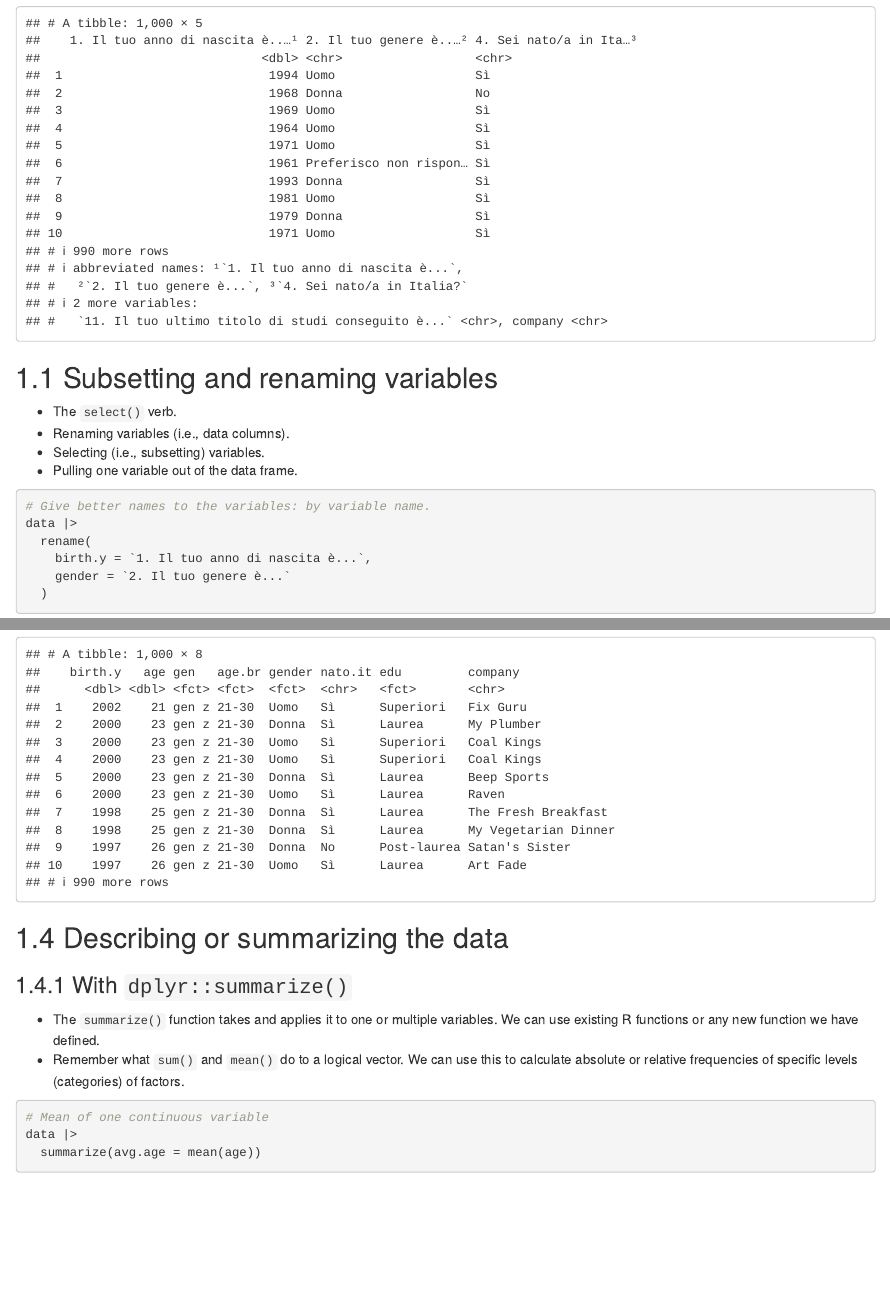
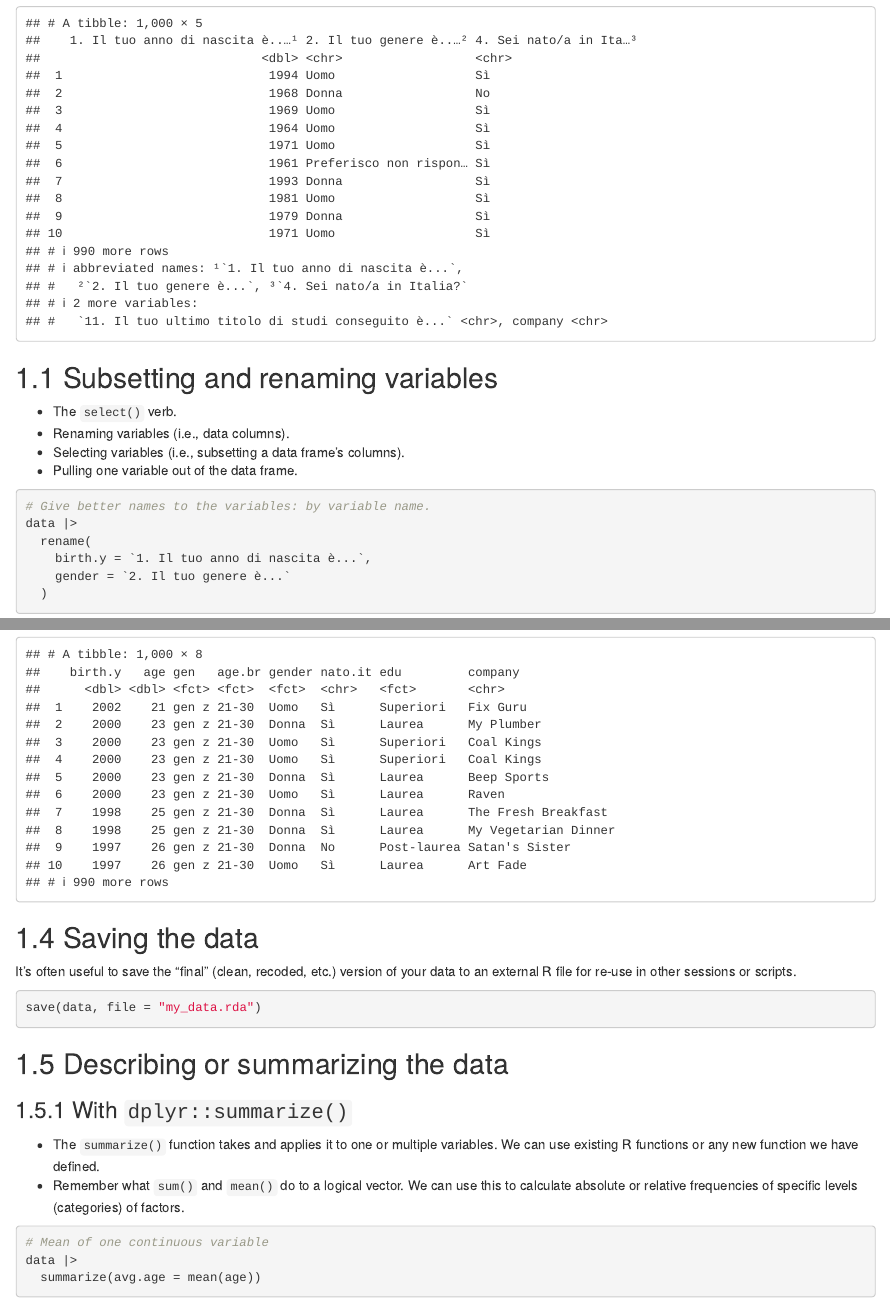
Before and after one commit to raffaelevacca/r-social-business-analytics, an R Markdown document (03_data-wrangling-descriptive.Rmd): the page in a window 1100 px wide, from 440 px down, and a second part further down, joined at a grey line. Rendered offline with R 4.5, knitr and Pandoc, with nearby package versions; drawn as R Markdown's standard HTML page in place of the format the file asks for; some code elsewhere in the file could not run offline.

Commit message:
Small tweaks to data wrangling

````diff
--- a/03_data-wrangling-descriptive.Rmd
+++ b/03_data-wrangling-descriptive.Rmd
@@ -26,7 +26,7 @@ rm(list = ls())
 
 * The `select()` verb.
 * Renaming variables (i.e., data columns).
-* Selecting (i.e., subsetting) variables.
+* Selecting variables (i.e., subsetting a data frame's columns).
 * Pulling one variable out of the data frame.
 
 ```{r}
@@ -352,6 +352,15 @@ data |>
   arrange(desc(birth.y))
 ```
 
+## Saving the data
+
+It's often useful to save the "final" (clean, recoded, etc.) version of your data to an external R file for re-use in other sessions or scripts.
+
+```{r}
+save(data, file = "my_data.rda")
+```
+
+
 ## Describing or summarizing the data
 
 ### With `dplyr::summarize()`
````
Also changed, not shown: scripts/02_wrangling.R (+4 -0 lines), my_data.rda (added), 03_data-wrangling-descriptive.Rmd (2 more changed lines).
